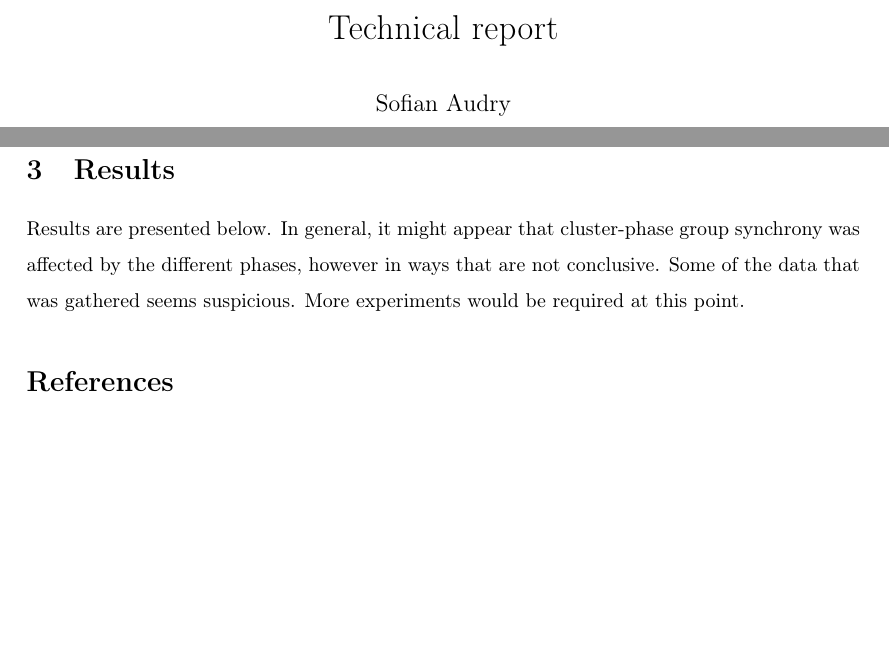
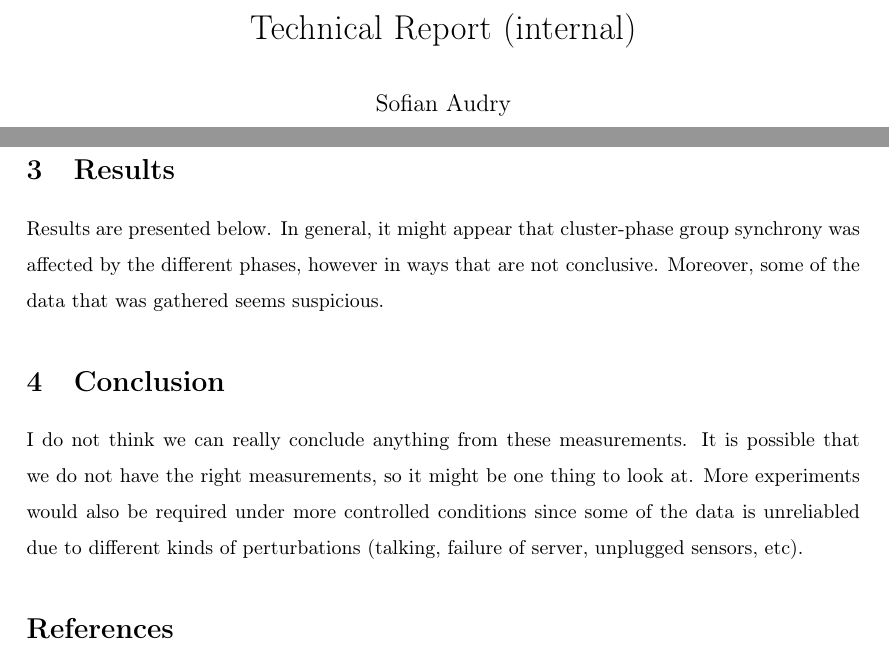
Before and after one commit to qualified-self/data-analysis, a LaTeX paper (doc/Report-Eidhoven-2016-03.tex): two parts of pages 1 and 2 of 4, joined at a grey line, cut at the place of the change, the shorter picture padded with empty space. Compiled offline with pdfLaTeX.

Commit message:
More stuff added.

```diff
--- a/doc/Report-Eidhoven-2016-03.tex
+++ b/doc/Report-Eidhoven-2016-03.tex
@@ -71,7 +71,7 @@
 \bibliography{qself}
 
 %opening
-\title{Technical report}
+\title{Technical Report (internal)}
 \author{Sofian Audry}
 
 \begin{document}
@@ -119,7 +119,7 @@ The experiments were done over 2 groups of people (group A and group B).
 
 \section{Results}
 
-Results are presented below. In general, it might appear that cluster-phase group synchrony was affected by the different phases, however in ways that are not conclusive. Some of the data that was gathered seems suspicious. More experiments would be required at this point.
+Results are presented below. In general, it might appear that cluster-phase group synchrony was affected by the different phases, however in ways that are not conclusive. Moreover, some of the data that was gathered seems suspicious.
 
 %\begin{landscape}
 
@@ -176,6 +176,9 @@ Results are presented below. In general, it might appear that cluster-phase grou
 %\caption{Cluster-phase analysis of the second set of experiments conducted on March 31\textsuperscript{st}, 2016 for electrocardiogram (ECG), galvanic skin response (GSR) and respiration (RESP). Top graph displays raw data; middle graph shows the individual cluster-phases; bottom graph contains the group (average) cluster phase.}
 \end{figure}
 
+\section{Conclusion}
+
+I do not think we can really conclude anything from these measurements. It is possible that we do not have the right measurements, so it might be one thing to look at. More experiments would also be required under more controlled conditions since some of the data is unreliabled due to different kinds of perturbations (talking, failure of server, unplugged sensors, etc).
 
 \printbibliography
 
```
